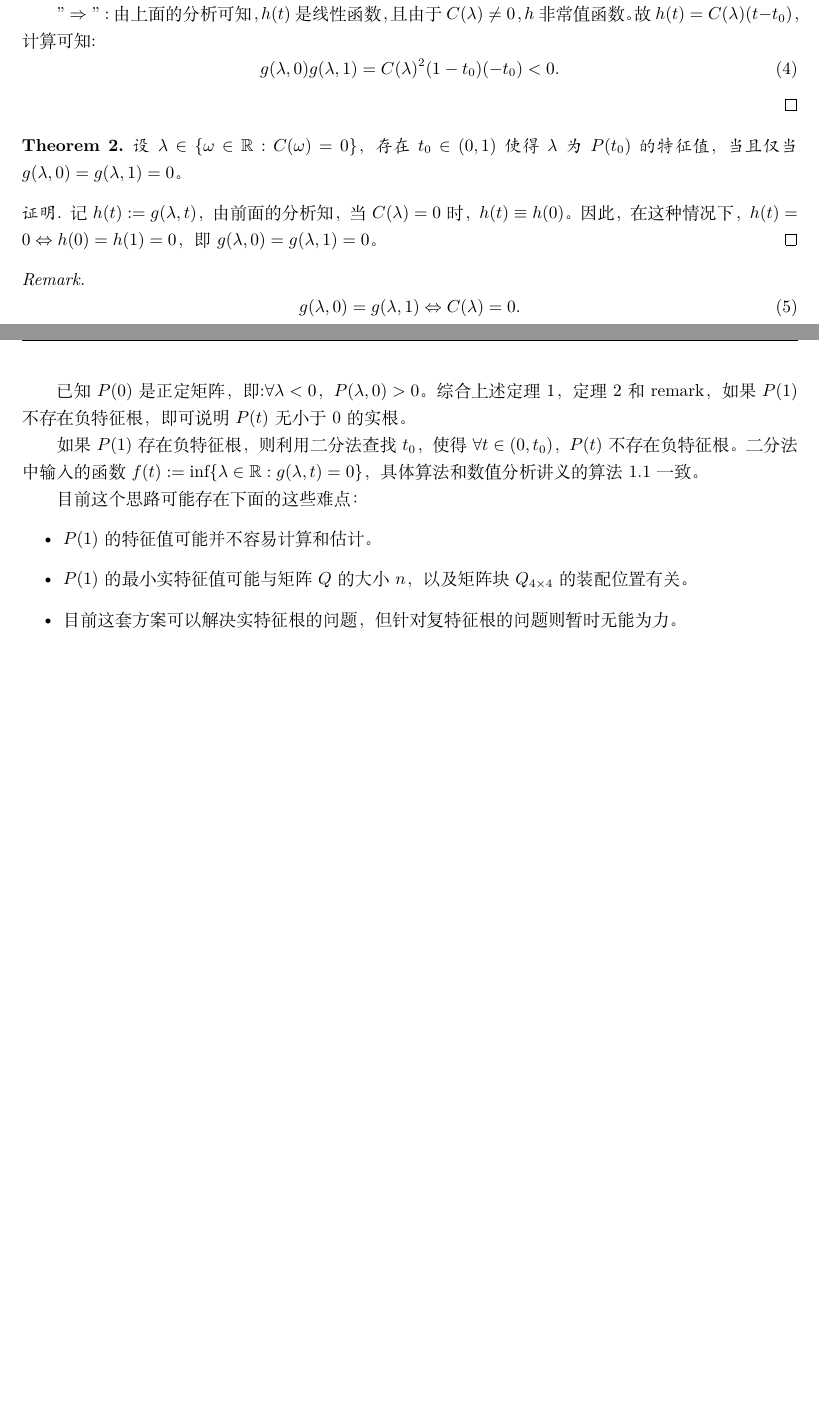
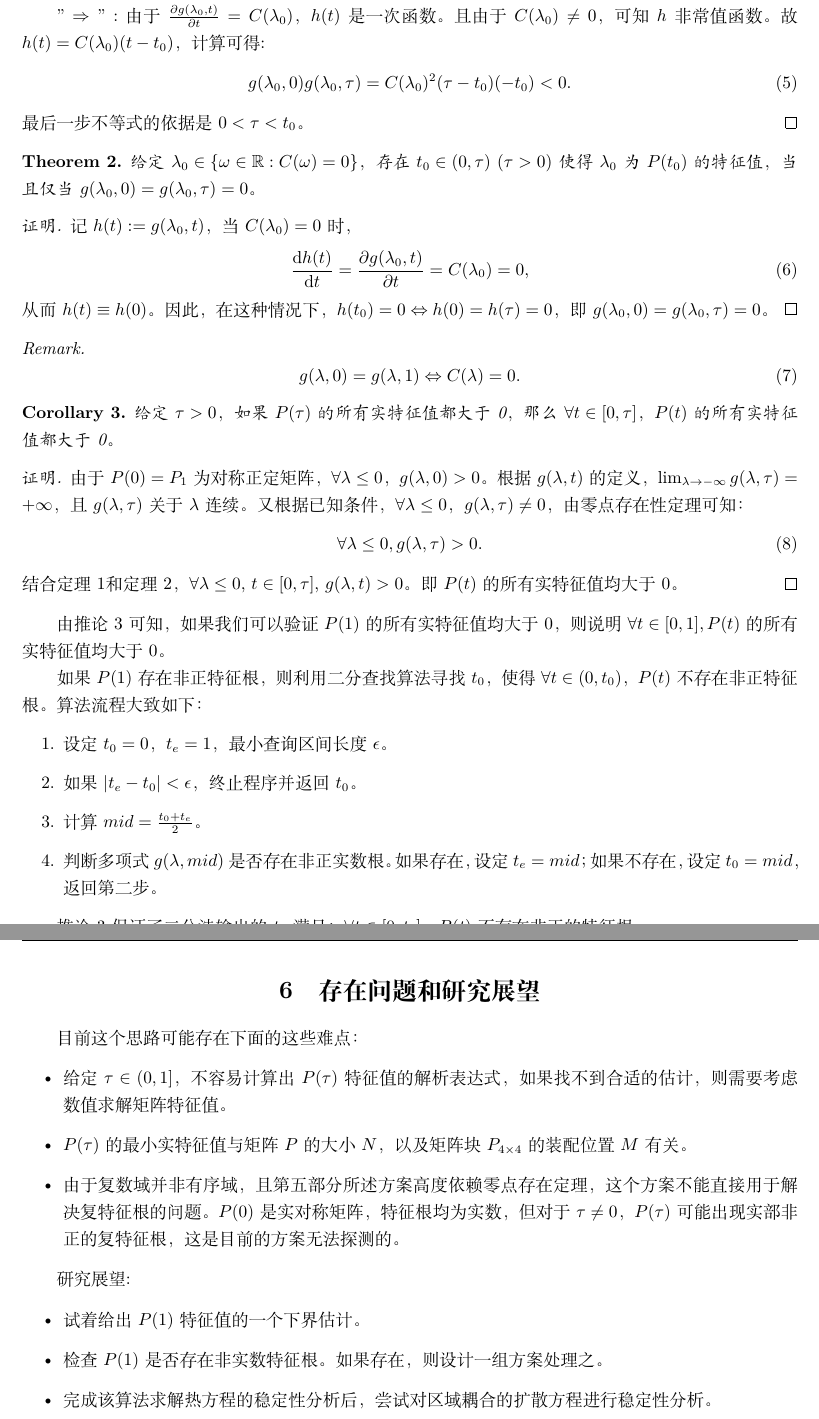
Before and after one commit to hsmath2017/2022summer, a LaTeX document (Research_Notes/BSpecRProblem.tex): two parts of pages 3 and 4 of 4 before the commit and two parts of pages 4 and 5 of 5 after it, joined at a grey line, cut at the place of the change, the shorter picture padded with empty space. Compiled offline with XeLaTeX.

Commit message:
update notes

```diff
--- a/Research_Notes/BSpecRProblem.tex
+++ b/Research_Notes/BSpecRProblem.tex
@@ -147,31 +171,68 @@
 \end{thm}
 \begin{proof}
-    $"\Leftarrow":$由于$h(t):=g(\lambda,t)$为连续函数，且$h(0)h(1)<0$，由零点存在定理，$\exists t_{0}\in(0,1)$ s.t. $h(t_{0})=0$，即$g(\lambda,t_{0})=0$。
+    $"\Leftarrow":$由于$h(t):=g(\lambda_{0},t)$为连续函数，且$h(0)h(\tau)<0$，由零点存在定理，$\exists t_{0}\in(0,\tau)$ s.t. $h(t_{0})=0$，即$g(\lambda_{0},t_{0})=0$，从而$\lambda_{0}$是$P(t_{0})$的特征值。
 
-    $"\Rightarrow":$由上面的分析可知，$h(t)$是线性函数，且由于$C(\lambda)\neq 0$，$h$非常值函数。故$h(t)=C(\lambda)(t-t_{0})$，计算可知:
+    $"\Rightarrow":$由于$\pdfFrac{g(\lambda_{0},t)}{t}=C(\lambda_{0})$，$h(t)$是一次函数。且由于$C(\lambda_{0})\neq 0$，可知$h$非常值函数。故$h(t)=C(\lambda_{0})(t-t_{0})$，计算可得:
     \begin{equation}
-        g(\lambda,0)g(\lambda,1)=C(\lambda)^{2}(1-t_{0})(-t_{0})<0.
+        g(\lambda_{0},0)g(\lambda_{0},\tau)=C(\lambda_{0})^{2}(\tau-t_{0})(-t_{0})<0.
     \end{equation}
+    最后一步不等式的依据是$0<\tau<t_{0}$。
 \end{proof}
 \begin{thm}
-    设$\lambda\in\{\omega\in\mathbb{R}:C(\omega)=0\}$，存在$t_{0}\in(0,1)$使得$\lambda$为$P(t_{0})$的特征值，当且仅当$g(\lambda,0)=g(\lambda,1)=0$。
+    \label{thm2}
+    给定$\lambda_{0}\in\{\omega\in\mathbb{R}:C(\omega)=0\}$，存在$t_{0}\in(0,\tau)$ $(\tau>0)$使得$\lambda_{0}$为$P(t_{0})$的特征值，当且仅当$g(\lambda_{0},0)=g(\lambda_{0},\tau)=0$。
 \end{thm}
 \begin{proof}
-    记$h(t):=g(\lambda,t)$，由前面的分析知，当$C(\lambda)=0$时，$h(t)\equiv h(0)$。因此，在这种情况下，$h(t)=0\Leftrightarrow h(0)=h(1)=0$，即$g(\lambda,0)=g(\lambda,1)=0$。
+    记$h(t):=g(\lambda_{0},t)$，当$C(\lambda_{0})=0$时，
+    \begin{equation}
+        \difFrac{h(t)}{t}=\pdfFrac{g(\lambda_{0},t)}{t}=C(\lambda_{0})=0,
+    \end{equation}
+    从而$h(t)\equiv h(0)$。因此，在这种情况下，$h(t_{0})=0\Leftrightarrow h(0)=h(\tau)=0$，即$g(\lambda_{0},0)=g(\lambda_{0},\tau)=0$。
 \end{proof}
 \begin{rem}
     \begin{equation}
         g(\lambda,0)=g(\lambda,1)\Leftrightarrow C(\lambda)=0.
     \end{equation}
 \end{rem}
-已知$P(0)$是正定矩阵，即:$\forall\lambda<0$， $P(\lambda,0)>0$。综合上述定理1，定理2和remark，如果$P(1)$不存在负特征根，即可说明$P(t)$无小于0的实根。
+\begin{cor}
+    给定$\tau>0$，如果$P(\tau)$的所有实特征值都大于0，那么$\forall t\in[0,\tau]$，$P(t)$的所有实特征值都大于0。
+\end{cor}
+\begin{proof}
+    由于$P(0)=P_{1}$为对称正定矩阵，$\forall\lambda\le 0$，$g(\lambda,0)>0$。根据$g(\lambda,t)$的定义，$\lim_{\lambda\rightarrow -\infty}g(\lambda,\tau)=+\infty$，且$g(\lambda,\tau)$关于$\lambda$连续。又根据已知条件，$\forall\lambda\le0$，$g(\lambda,\tau)\neq 0$，由零点存在性定理可知：
+    \begin{equation}
+        \forall\lambda\le 0,g(\lambda,\tau)>0.
+    \end{equation}
+    结合定理\ref{thm1}和定理\ref{thm2}，$\forall\lambda\le 0$, $t\in[0,\tau]$, $g(\lambda,t)>0$。即$P(t)$的所有实特征值均大于0。
+\end{proof}
 
-如果$P(1)$存在负特征根，则利用二分法查找$t_{0}$，使得$\forall t\in(0,t_{0})$，$P(t)$不存在负特征根。二分法中输入的函数$f(t):=\inf\{\lambda\in\mathbb{R}:g(\lambda,t)=0\}$，具体算法和数值分析讲义的算法1.1一致。
+由推论3可知，如果我们可以验证$P(1)$的所有实特征值均大于0，则说明$\forall t\in[0,1],P(t)$的所有实特征值均大于0。
+
+如果$P(1)$存在非正特征根，则利用二分查找算法寻找$t_{0}$，使得$\forall t\in(0,t_{0})$，$P(t)$不存在非正特征根。算法流程大致如下：
+
+\begin{enumerate}
+    \item 设定$t_{0}=0$，$t_{e}=1$，最小查询区间长度$\epsilon$。
+    \item 如果$|t_{e}-t_{0}|<\epsilon$，终止程序并返回$t_{0}$。
+    \item 计算$mid=\frac{t_{0}+t_{e}}{2}$。
+    \item 判断多项式$g(\lambda,mid)$是否存在非正实数根。如果存在，设定$t_{e}=mid$；如果不存在，设定$t_{0}=mid$，返回第二步。
+\end{enumerate}
+
+推论3保证了二分法输出的$t_{0}$满足：$\forall t\in[0,t_{0}]$，$P(t)$不存在非正的特征根。
+
+这样我们可以在实根的框架下解决稳定性分析问题。
+
+\section{存在问题和研究展望}
 
 目前这个思路可能存在下面的这些难点：
 \begin{itemize}
-    \item $P(1)$的特征值可能并不容易计算和估计。
-    \item $P(1)$的最小实特征值可能与矩阵$Q$的大小$n$，以及矩阵块$Q_{4\times 4}$的装配位置有关。
-    \item 目前这套方案可以解决实特征根的问题，但针对复特征根的问题则暂时无能为力。
+    \item 给定$\tau\in(0,1]$，不容易计算出$P(\tau)$特征值的解析表达式，如果找不到合适的估计，则需要考虑数值求解矩阵特征值。
+    \item $P(\tau)$的最小实特征值与矩阵$P$的大小$N$，以及矩阵块$P_{4\times 4}$的装配位置$M$有关。
+    \item 由于复数域并非有序域，且第五部分所述方案高度依赖零点存在定理，这个方案不能直接用于解决复特征根的问题。$P(0)$是实对称矩阵，特征根均为实数，但对于$\tau\neq 0$，$P(\tau)$可能出现实部非正的复特征根，这是目前的方案无法探测的。
+\end{itemize}
+
+研究展望:
+\begin{itemize}
+    \item 试着给出$P(1)$特征值的一个下界估计。
+    \item 检查$P(1)$是否存在非实数特征根。如果存在，则设计一组方案处理之。
+    \item 完成该算法求解热方程的稳定性分析后，尝试对区域耦合的扩散方程进行稳定性分析。
 \end{itemize}
 \end{document}
```
Also changed, not shown: Research_Notes/BSpecRProblem.pdf, Research_Notes/BSpecRProblem.tex (38 more changed lines), 3 other files.
